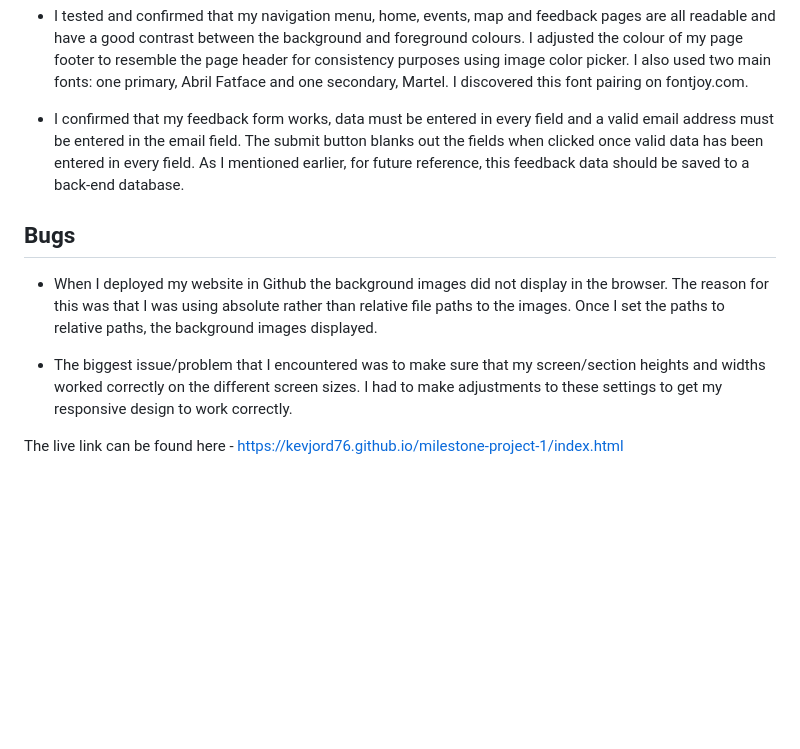
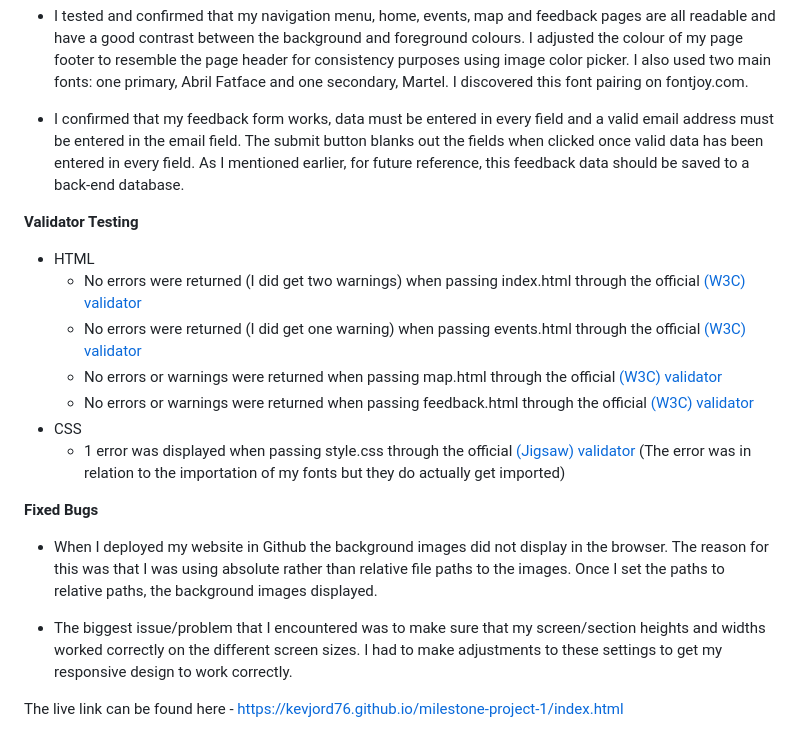
Before and after one commit to KevJord76/milestone-project-1, a Markdown page: README.md, the part around the change printed below. Drawn GitHub-style; blank space fills up the shorter version.

Commit message:
Readme.md validator testing added

```diff
--- a/README.md
+++ b/README.md
@@ -93,13 +91,22 @@ The feedback page provides a facility to give feedback about the festival.
 
 - I confirmed that my feedback form works, data must be entered in every field and a valid email address must be entered in the email field. The submit button blanks out the fields when clicked once valid data has been entered in every field. As I mentioned earlier, for future reference, this feedback data should be saved to a back-end database.
 
+<!--- Outline the validator testing done -->
+__Validator Testing__
+
+- HTML
+  - No errors were returned (I did get two warnings) when passing index.html through the official [(W3C) validator](https://validator.w3.org/nu/?doc=https%3A%2F%2Fkevjord76.github.io%2Fmilestone-project-1%2Findex.html)
+  - No errors were returned (I did get one warning) when passing events.html through the official [(W3C) validator](https://validator.w3.org/nu/?doc=https%3A%2F%2Fkevjord76.github.io%2Fmilestone-project-1%2Fevents.html)
+  - No errors or warnings were returned when passing map.html through the official [(W3C) validator](https://validator.w3.org/nu/?doc=https%3A%2F%2Fkevjord76.github.io%2Fmilestone-project-1%2Fmap.html)
+  - No errors or warnings were returned when passing feedback.html through the official [(W3C) validator](https://validator.w3.org/nu/?doc=https%3A%2F%2Fkevjord76.github.io%2Fmilestone-project-1%2Ffeedback.html)
+- CSS
+  - 1 error was displayed when passing style.css through the official [(Jigsaw) validator](https://jigsaw.w3.org/css-validator/validator?uri=https%3A%2F%2Fkevjord76.github.io%2Fmilestone-project-1%2Fassets%2Fcss%2Fstyle.css&profile=css3svg&usermedium=all&warning=1&vextwarning=&lang=en) (The error was in relation to the importation of my fonts but they do actually get imported)
+
 <!--- Outline the bugs found -->
-## Bugs
+__Fixed Bugs__
 
 - When I deployed my website in Github the background images did not display in the browser. The reason for this was that I was using absolute rather than relative file paths to the images. Once I set the paths to relative paths, the background images displayed.
 
 - The biggest issue/problem that I encountered was to make sure that my screen/section heights and widths worked correctly on the different screen sizes. I had to make adjustments to these settings to get my responsive design to work correctly.
 
-
-
 The live link can be found here - https://kevjord76.github.io/milestone-project-1/index.html
```
Also changed, not shown: other parts of README.md (+1 -3 lines), assets/images/menu.jpg.
